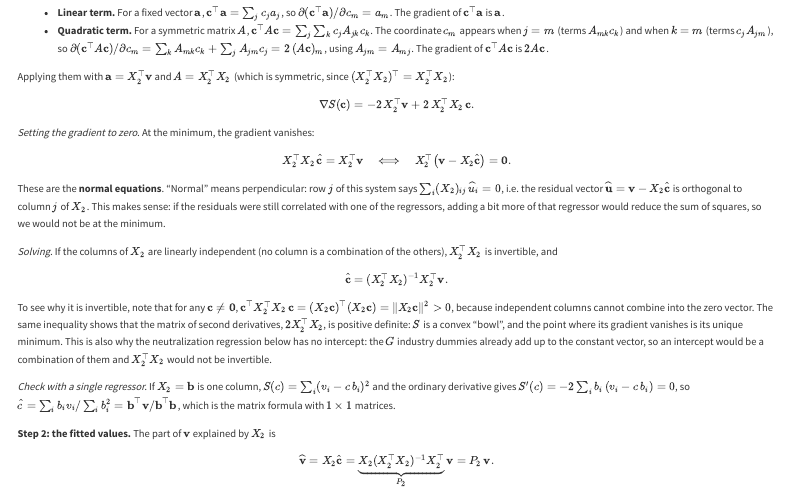
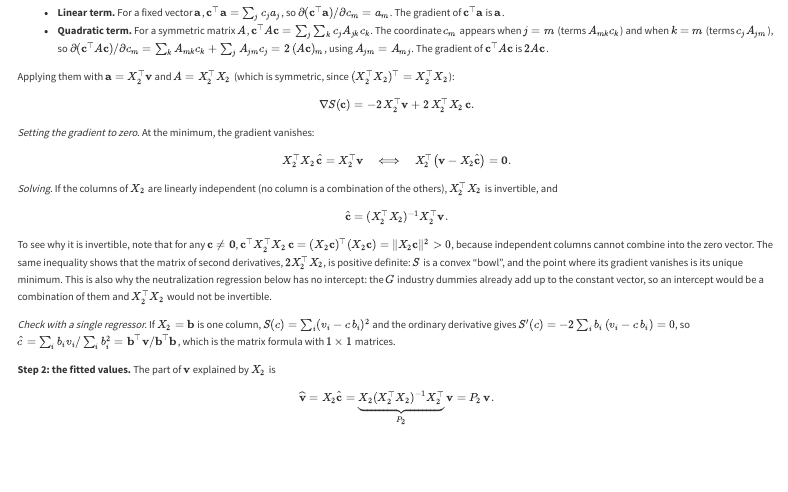
Before and after one commit to mateomolinaro1/mateomolinaro1.github.io, a Quarto document (blog/posts/2026-09-27-fwl-neutralization/index.qmd): the page in a window 1100 px wide, from 800 px down. Rendered offline with R 4.5, knitr and Pandoc in place of Quarto, with nearby package versions; menus at the side of the page are left out.

Commit message:
Remove normal-equations paragraph from FWL post (author edit)
Co-Authored-By: Claude Opus 5.5 <noreply@anthropic.com>

```diff
--- a/blog/posts/2026-09-27-fwl-neutralization/index.qmd
+++ b/blog/posts/2026-09-27-fwl-neutralization/index.qmd
@@ -77,8 +77,6 @@ X_2^\top X_2\,\widehat{\mathbf{c}} = X_2^\top\mathbf{v}
 \quad\Longleftrightarrow\quad
 X_2^\top\big(\mathbf{v} - X_2\widehat{\mathbf{c}}\big) = \mathbf{0}.
 $$
-
-These are the **normal equations**. "Normal" means perpendicular: row $j$ of this system says $\sum_i (X_2)_{ij}\,\widehat{u}_i = 0$, i.e. the residual vector $\widehat{\mathbf{u}} = \mathbf{v} - X_2\widehat{\mathbf{c}}$ is orthogonal to column $j$ of $X_2$. This makes sense: if the residuals were still correlated with one of the regressors, adding a bit more of that regressor would reduce the sum of squares, so we would not be at the minimum.
 
 *Solving.* If the columns of $X_2$ are linearly independent (no column is a combination of the others), $X_2^\top X_2$ is invertible, and
 
```
Also changed, not shown: 1 other file.
